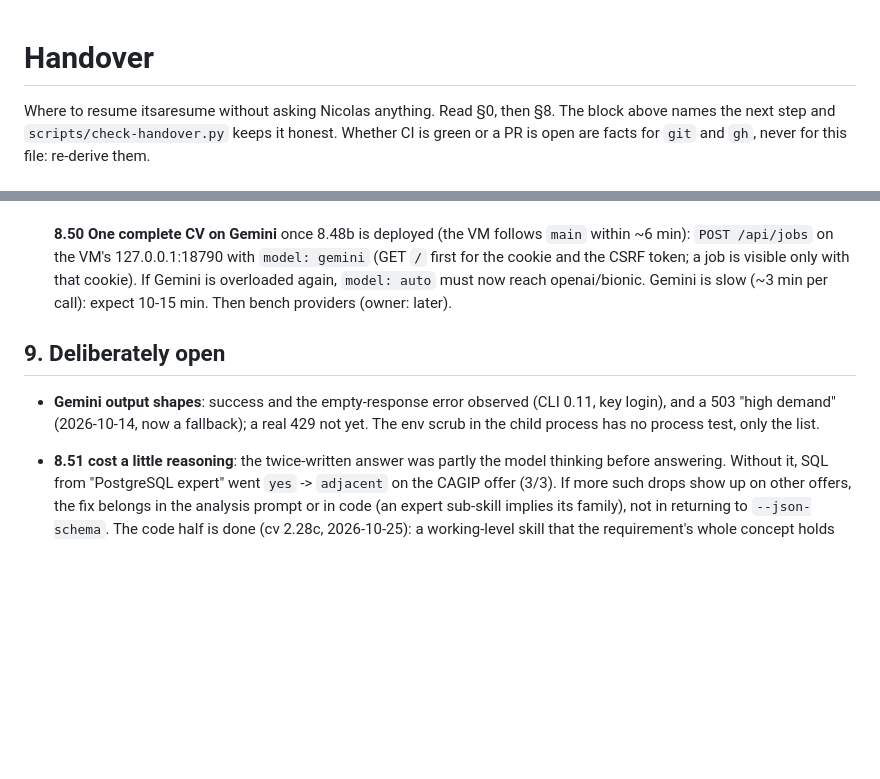
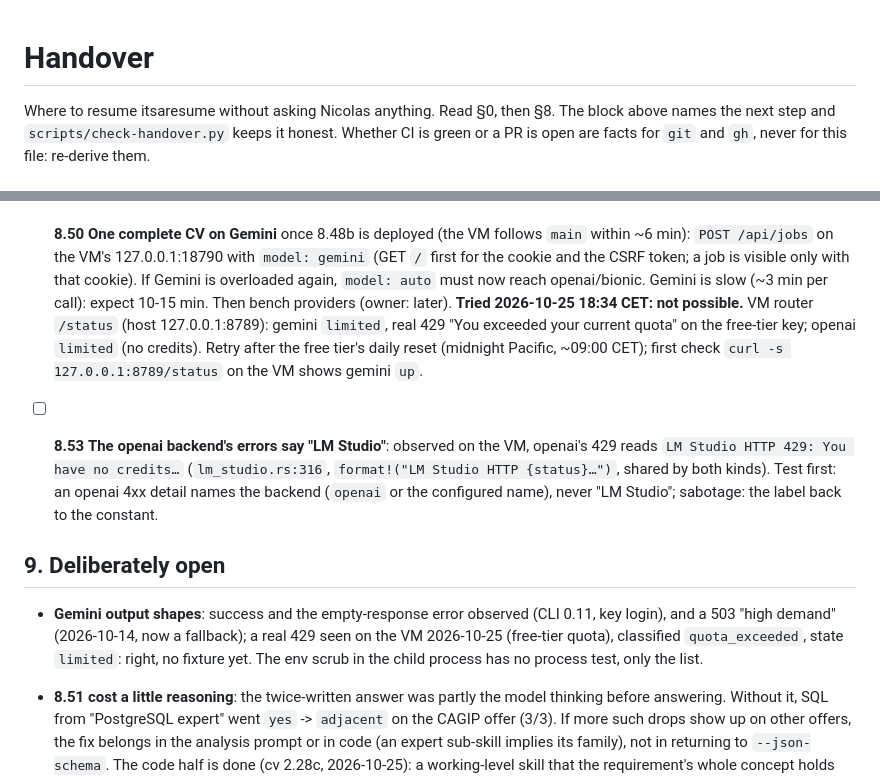
Before and after one commit to SigSegGit/itsaresume, a Markdown page: docs/HANDOVER.md, 2 parts joined by grey strips. Drawn GitHub-style; blank space fills up the shorter version.

Commit message:
docs: handover: 8.50 blocked by a real Gemini 429 quota on the VM; 8.53 openai errors labelled LM Studio
Co-Authored-By: Claude Opus 5.5 <noreply@anthropic.com>

```diff
--- a/docs/HANDOVER.md
+++ b/docs/HANDOVER.md
@@ -2,9 +2,9 @@
 
 <!-- ITSARESUME-STATE
 NEXT: 8.50
-TITLE: 8.51 Claude schema in the prompt (CV 2 min -> 24 s, ~4x fewer tokens); Gemini enabled but overloaded by Google today; next: one complete CV on Gemini
+TITLE: 8.50 blocked 2026-10-25: Gemini free-tier key 429 quota on the VM, openai no credits; retry one complete CV on Gemini after the daily reset
 WRITTEN-AT: 2026-10-25
-BASE: b5b8fa1
+BASE: edc32d8
 -->
 
 Where to resume itsaresume without asking Nicolas anything. Read §0, then §8.
@@ -642,13 +642,24 @@ branch with the local gates of §3 green.
   the CSRF token; a job is visible only with that cookie). If Gemini is
   overloaded again, `model: auto` must now reach openai/bionic. Gemini is
   slow (~3 min per call): expect 10-15 min. Then bench providers (owner:
-  later).
+  later). **Tried 2026-10-25 18:34 CET: not possible.** VM router
+  `/status` (host 127.0.0.1:8789): gemini `limited`, real 429 "You exceeded
+  your current quota" on the free-tier key; openai `limited` (no credits).
+  Retry after the free tier's daily reset (midnight Pacific, ~09:00 CET);
+  first check `curl -s 127.0.0.1:8789/status` on the VM shows gemini `up`.
+- [ ] **8.53** **The openai backend's errors say "LM Studio"**: observed on
+  the VM, openai's 429 reads `LM Studio HTTP 429: You have no credits…`
+  (`lm_studio.rs:316`, `format!("LM Studio HTTP {status}…")`, shared by
+  both kinds). Test first: an openai 4xx detail names the backend (`openai`
+  or the configured name), never "LM Studio"; sabotage: the label back to
+  the constant.
 
 ## 9. Deliberately open
 
 - **Gemini output shapes**: success and the empty-response error observed
   (CLI 0.11, key login), and a 503 "high demand" (2026-10-14, now a
-  fallback); a real 429 not yet. The env scrub in the child
+  fallback); a real 429 seen on the VM 2026-10-25 (free-tier quota),
+  classified `quota_exceeded`, state `limited`: right, no fixture yet. The env scrub in the child
   process has no process test, only the list.
 - **8.51 cost a little reasoning**: the twice-written answer was partly the
   model thinking before answering. Without it, SQL from "PostgreSQL expert"
```
